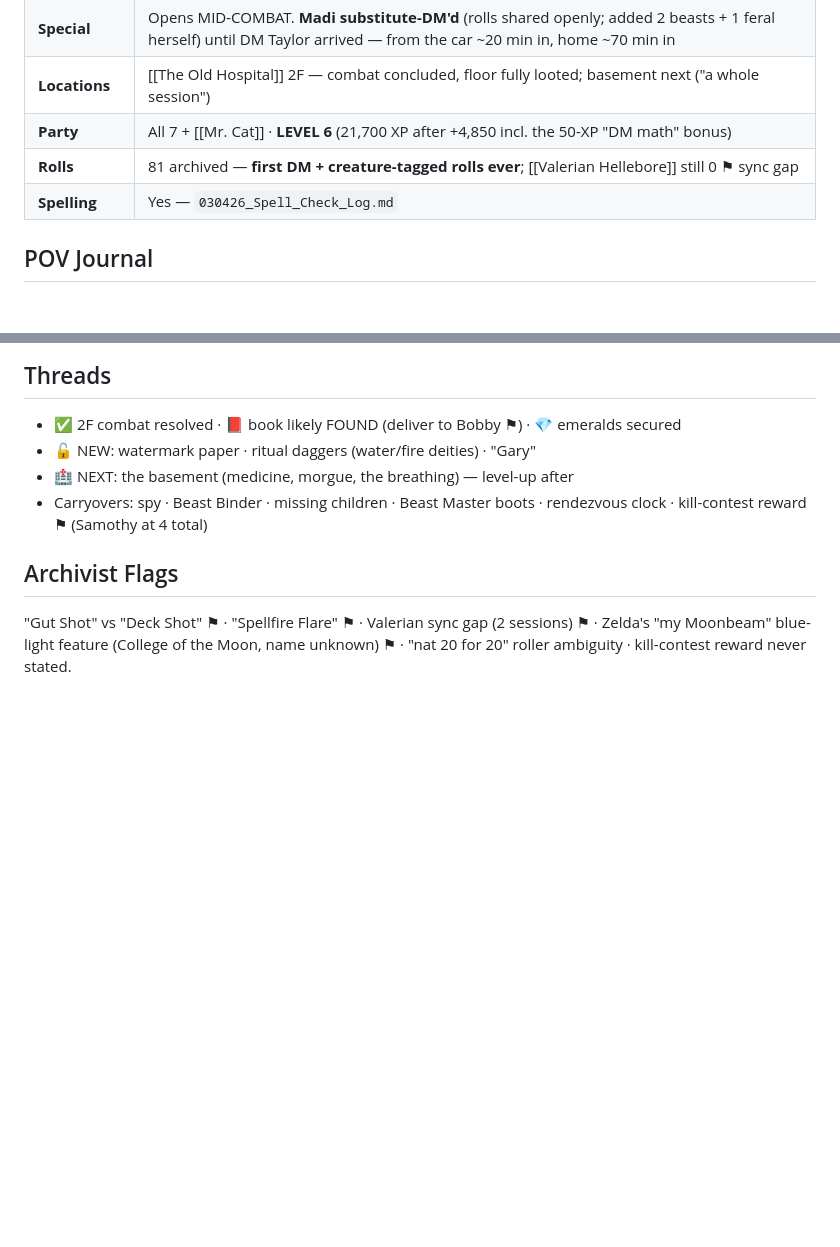
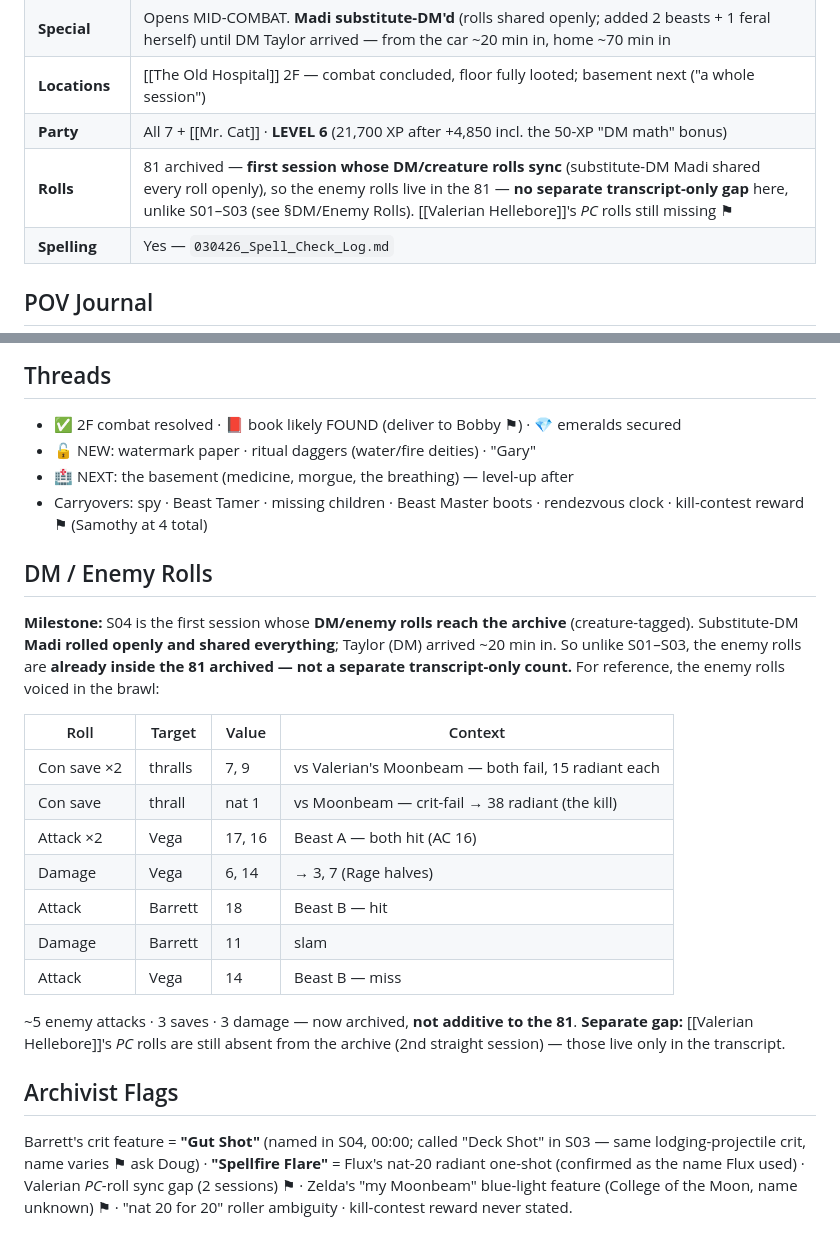
Before and after one commit to TheLittlestAskew/ashfall_vault, a Markdown page: 01-Sessions/Session 04 — A Gust of Wind.md, 2 parts joined by grey strips. GitHub-like rendering; blank space fills up the shorter version.

Commit message:
Shore up Session 04 notes + document DM-roll archive milestone
- Standardize 'Beast Binder' -> 'Beast Tamer'
- Resolve 'Gut Shot' (S04 name for Barrett's crit feature; 'Deck Shot' in S03)
- Confirm 'Spellfire Flare' as Flux's one-shot name
- Document that S04 is the first session whose DM/creature rolls SYNC to the archive (no separate transcript-only gap); list enemy rolls for reference; flag Valerian's PC-roll gap as separate

Co-Authored-By: Claude Opus 4.8 (1M context) <noreply@anthropic.com>

```diff
--- a/01-Sessions/Session 04 — A Gust of Wind.md
+++ b/01-Sessions/Session 04 — A Gust of Wind.md
@@ -20,7 +20,7 @@ tags: [session-notes, ashfall]
 | **Special** | Opens MID-COMBAT. **Madi substitute-DM'd** (rolls shared openly; added 2 beasts + 1 feral herself) until DM Taylor arrived — from the car ~20 min in, home ~70 min in |
 | **Locations** | [[The Old Hospital]] 2F — combat concluded, floor fully looted; basement next ("a whole session") |
 | **Party** | All 7 + [[Mr. Cat]] · **LEVEL 6** (21,700 XP after +4,850 incl. the 50-XP "DM math" bonus) |
-| **Rolls** | 81 archived — **first DM + creature-tagged rolls ever**; [[Valerian Hellebore]] still 0 ⚑ sync gap |
+| **Rolls** | 81 archived — **first session whose DM/creature rolls sync** (substitute-DM Madi shared every roll openly), so the enemy rolls live in the 81 — **no separate transcript-only gap** here, unlike S01–S03 (see §DM/Enemy Rolls). [[Valerian Hellebore]]'s *PC* rolls still missing ⚑ |
 | **Spelling** | Yes — `030426_Spell_Check_Log.md` |
 
 ## POV Journal
@@ -48,8 +48,24 @@ Comedy of the sweep: Valerian + Zelda declared a room empty that Deanna + Barret
 - ✅ 2F combat resolved · 📕 book likely FOUND (deliver to Bobby ⚑) · 💎 emeralds secured
 - 🔓 NEW: watermark paper · ritual daggers (water/fire deities) · "Gary"
 - 🏥 NEXT: the basement (medicine, morgue, the breathing) — level-up after
-- Carryovers: spy · Beast Binder · missing children · Beast Master boots · rendezvous clock · kill-contest reward ⚑ (Samothy at 4 total)
+- Carryovers: spy · Beast Tamer · missing children · Beast Master boots · rendezvous clock · kill-contest reward ⚑ (Samothy at 4 total)
+
+## DM / Enemy Rolls
+
+**Milestone:** S04 is the first session whose **DM/enemy rolls reach the archive** (creature-tagged). Substitute-DM **Madi rolled openly and shared everything**; Taylor (DM) arrived ~20 min in. So unlike S01–S03, the enemy rolls are **already inside the 81 archived — not a separate transcript-only count.** For reference, the enemy rolls voiced in the brawl:
+
+| Roll | Target | Value | Context |
+|---|---|---|---|
+| Con save ×2 | thralls | 7, 9 | vs Valerian's Moonbeam — both fail, 15 radiant each |
+| Con save | thrall | nat 1 | vs Moonbeam — crit-fail → 38 radiant (the kill) |
+| Attack ×2 | Vega | 17, 16 | Beast A — both hit (AC 16) |
+| Damage | Vega | 6, 14 | → 3, 7 (Rage halves) |
+| Attack | Barrett | 18 | Beast B — hit |
+| Damage | Barrett | 11 | slam |
+| Attack | Vega | 14 | Beast B — miss |
+
+~5 enemy attacks · 3 saves · 3 damage — now archived, **not additive to the 81**. **Separate gap:** [[Valerian Hellebore]]'s *PC* rolls are still absent from the archive (2nd straight session) — those live only in the transcript.
 
 ## Archivist Flags
 
-"Gut Shot" vs "Deck Shot" ⚑ · "Spellfire Flare" ⚑ · Valerian sync gap (2 sessions) ⚑ · Zelda's "my Moonbeam" blue-light feature (College of the Moon, name unknown) ⚑ · "nat 20 for 20" roller ambiguity · kill-contest reward never stated.
+Barrett's crit feature = **"Gut Shot"** (named in S04, 00:00; called "Deck Shot" in S03 — same lodging-projectile crit, name varies ⚑ ask Doug) · **"Spellfire Flare"** = Flux's nat-20 radiant one-shot (confirmed as the name Flux used) · Valerian *PC*-roll sync gap (2 sessions) ⚑ · Zelda's "my Moonbeam" blue-light feature (College of the Moon, name unknown) ⚑ · "nat 20 for 20" roller ambiguity · kill-contest reward never stated.
```
